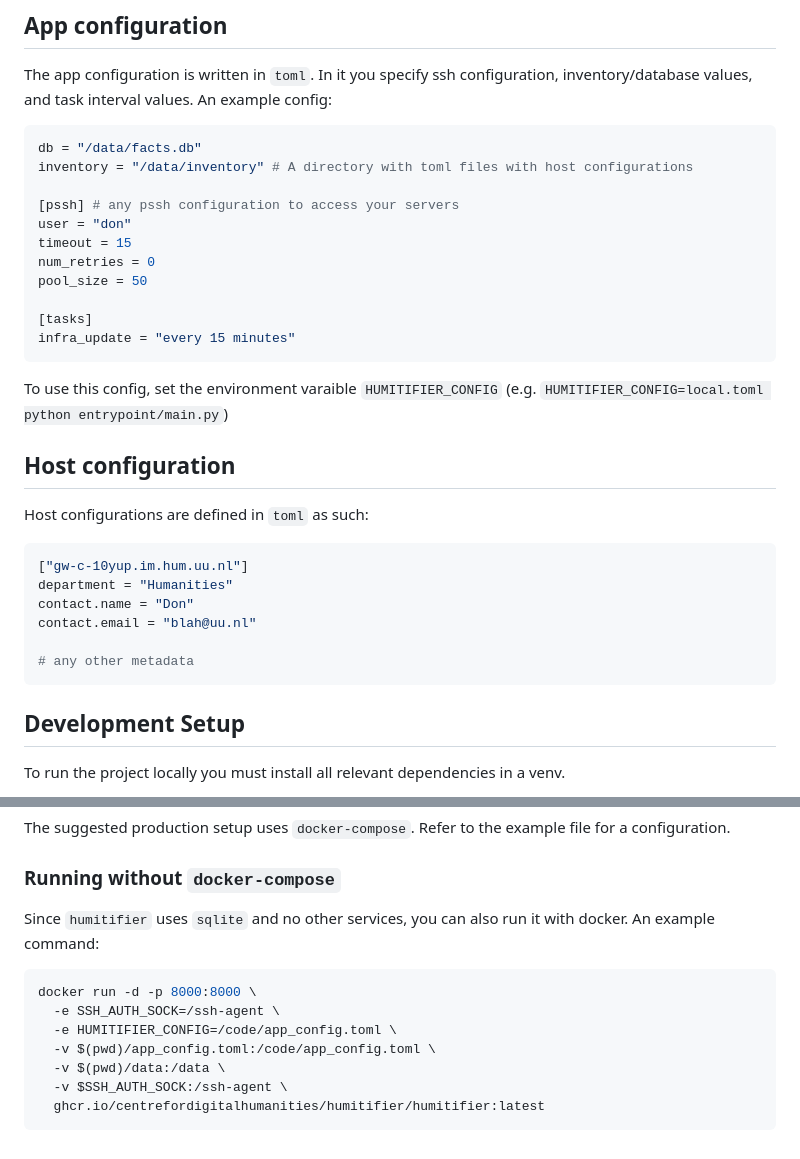
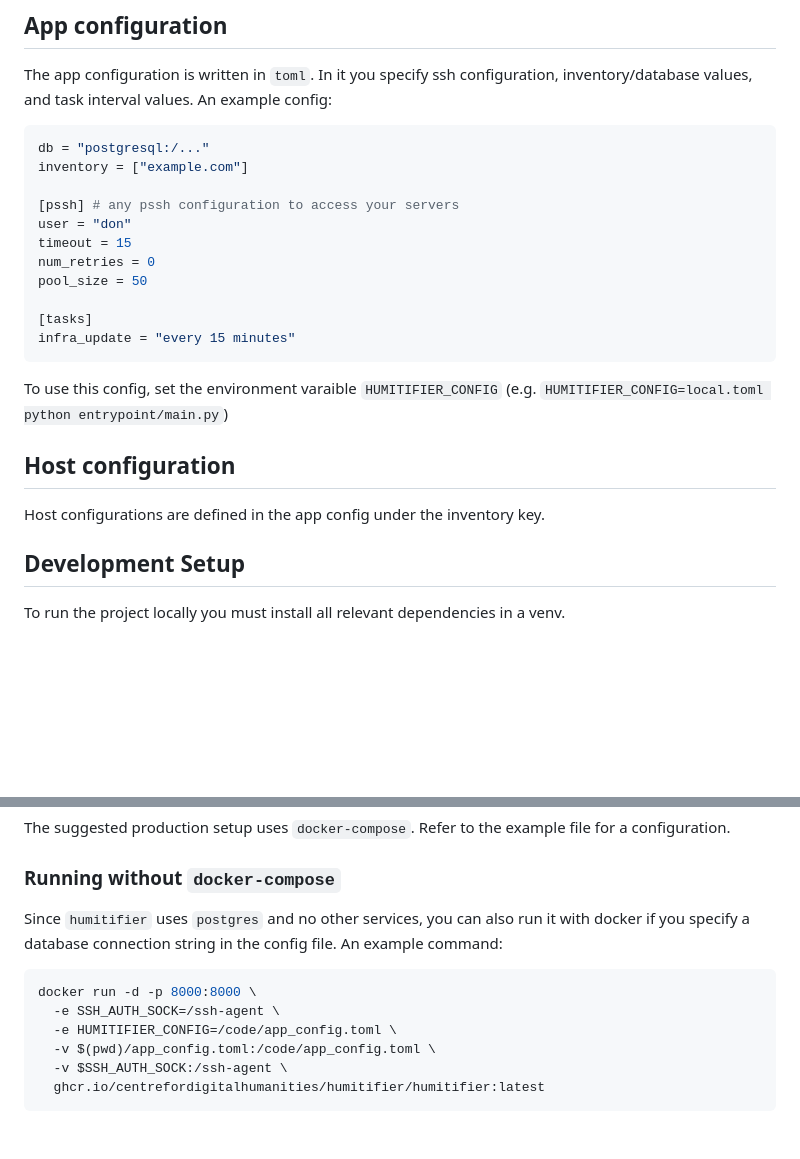
Before and after one commit to CentreForDigitalHumanities/humitifier, a Markdown page: readme.md, 2 parts joined by grey strips. Rendered like a GitHub page; blank space fills up the shorter version.

````diff
--- a/readme.md
+++ b/readme.md
@@ -49,8 +49,8 @@ In it you specify ssh configuration, inventory/database values, and task interva
 An example config:
 
 ```toml
-db = "/data/facts.db"
-inventory = "/data/inventory" # A directory with toml files with host configurations
+db = "postgresql:/..."
+inventory = ["example.com"]
 
 [pssh] # any pssh configuration to access your servers
 user = "don"
@@ -64,16 +64,8 @@ infra_update = "every 15 minutes"
 To use this config, set the environment varaible `HUMITIFIER_CONFIG` (e.g. `HUMITIFIER_CONFIG=local.toml python entrypoint/main.py`)
 
 ## Host configuration
-Host configurations are defined in `toml` as such:
+Host configurations are defined in the app config under the inventory key.
 
-```toml
-["gw-c-10yup.im.hum.uu.nl"]
-department = "Humanities"
-contact.name = "Don"
-contact.email = "blah@uu.nl"
-
-# any other metadata
-```
 
 ## Development Setup
 
@@ -95,7 +87,7 @@ Refer to the example file for a configuration.
 
 ### Running without `docker-compose`
 
-Since `humitifier` uses `sqlite` and no other services, you can also run it with docker.
+Since `humitifier` uses `postgres` and no other services, you can also run it with docker if you specify a database connection string in the config file.
 An example command:
 
 ```bash
@@ -103,7 +95,6 @@ docker run -d -p 8000:8000 \
   -e SSH_AUTH_SOCK=/ssh-agent \
   -e HUMITIFIER_CONFIG=/code/app_config.toml \
   -v $(pwd)/app_config.toml:/code/app_config.toml \
-  -v $(pwd)/data:/data \
   -v $SSH_AUTH_SOCK:/ssh-agent \
   ghcr.io/centrefordigitalhumanities/humitifier/humitifier:latest
 ```
````
